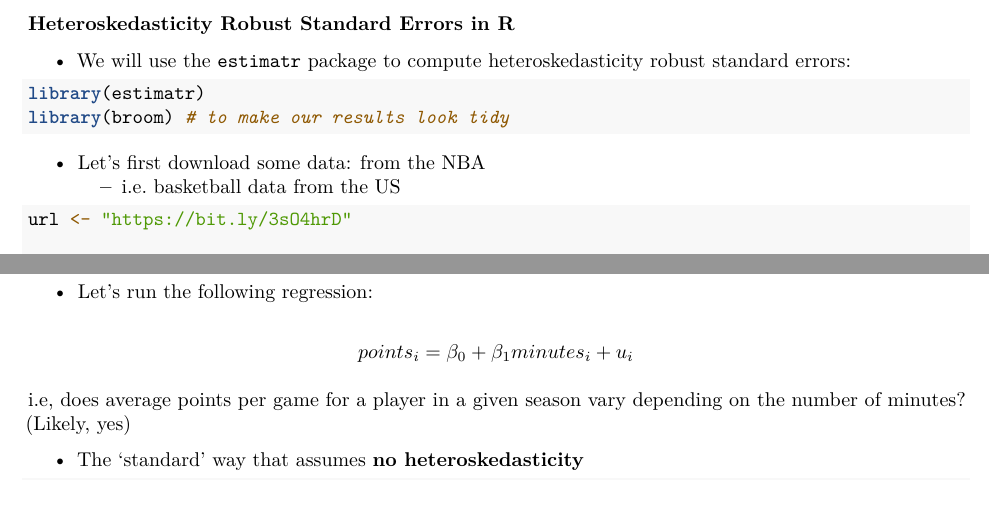
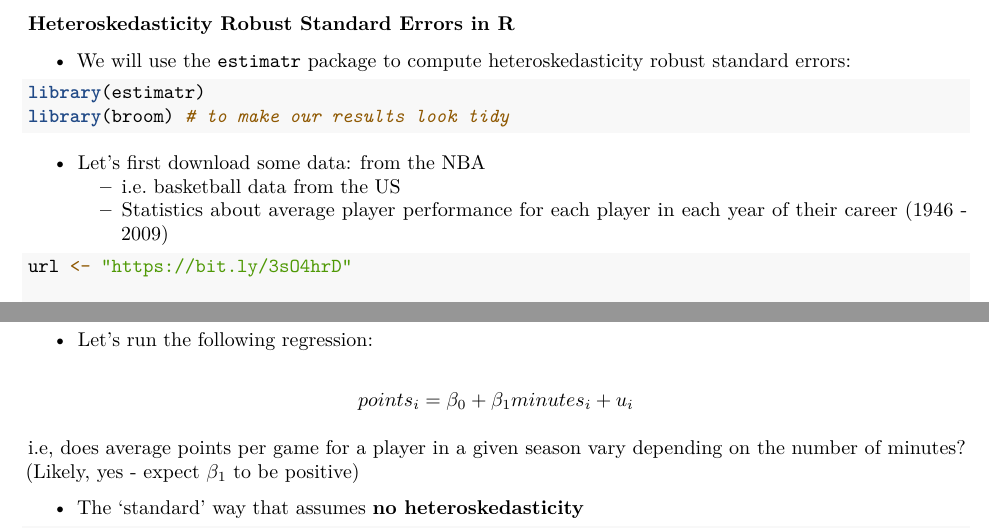
Before and after one commit to tisem-digital-marketing/regression-standard-errors, an R Markdown document (regression-standard-errors.Rmd): two parts of pages 4 and 5 of 9, joined at a grey line, cut so that both start at the same text, the shorter picture padded with empty space. Rendered offline with R 4.5, knitr and Pandoc, then LaTeX, with nearby package versions; some code elsewhere in the file could not run offline.

Commit message:
expand on the data a little bit

````diff
--- a/regression-standard-errors.Rmd
+++ b/regression-standard-errors.Rmd
@@ -170,6 +170,7 @@ library(broom) # to make our results look tidy
 
 * Let's first download some data: from the NBA
     * i.e. basketball data from the US
+    * Statistics about average player performance for each player in each year of their career (1946 - 2009)
 
 ```{r, cache = TRUE}
 url <- "https://bit.ly/3sO4hrD"
@@ -206,7 +207,7 @@ $$
 points_{i} = \beta_0 + \beta_1 minutes_i + u_i
 $$
 
-i.e, does average points per game for a player in a given season vary depending on the number of minutes? (Likely, yes)
+i.e, does average points per game for a player in a given season vary depending on the number of minutes? (Likely, yes - expect $\beta_1$ to be positive)
 
 * The 'standard' way that assumes **no heteroskedasticity**
 
````
